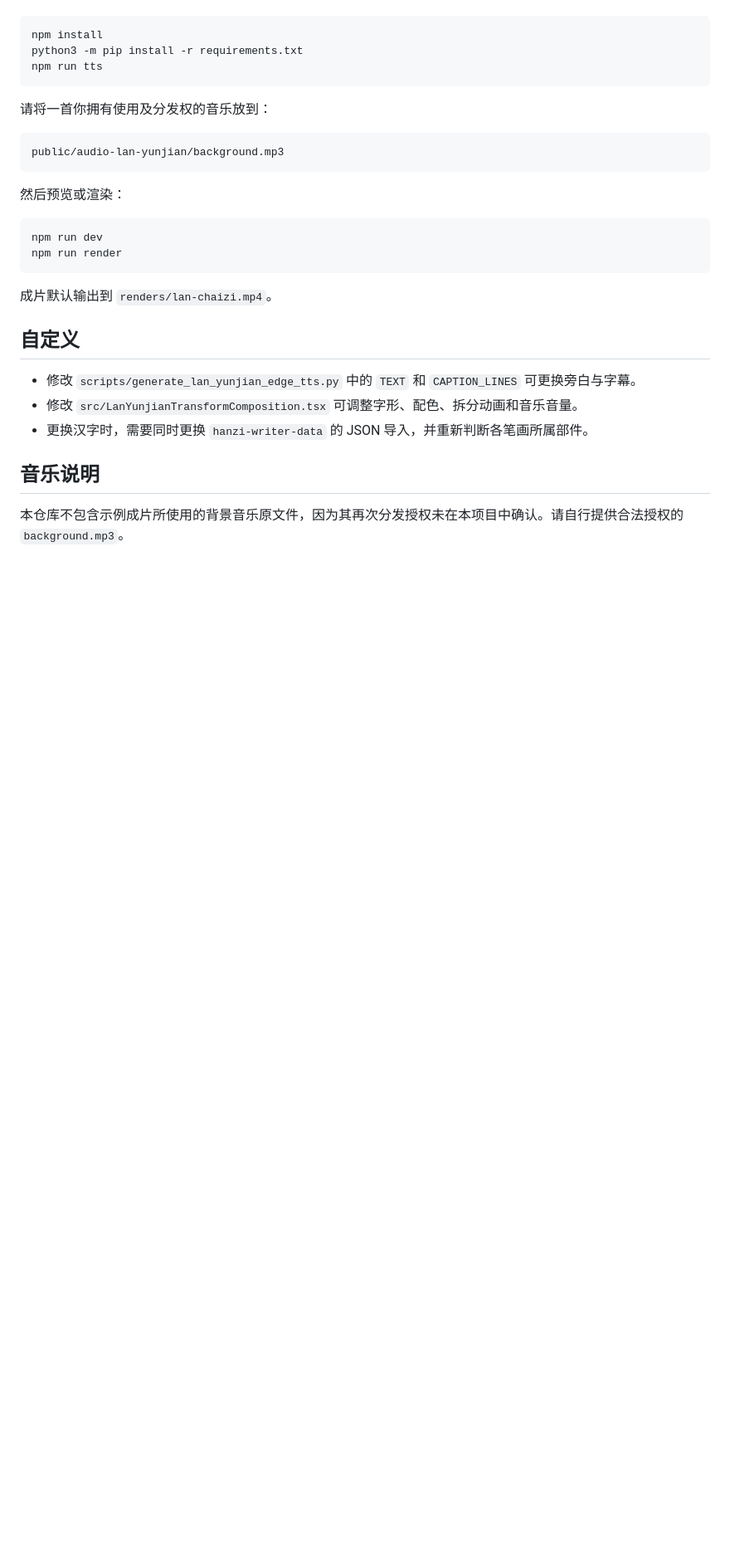
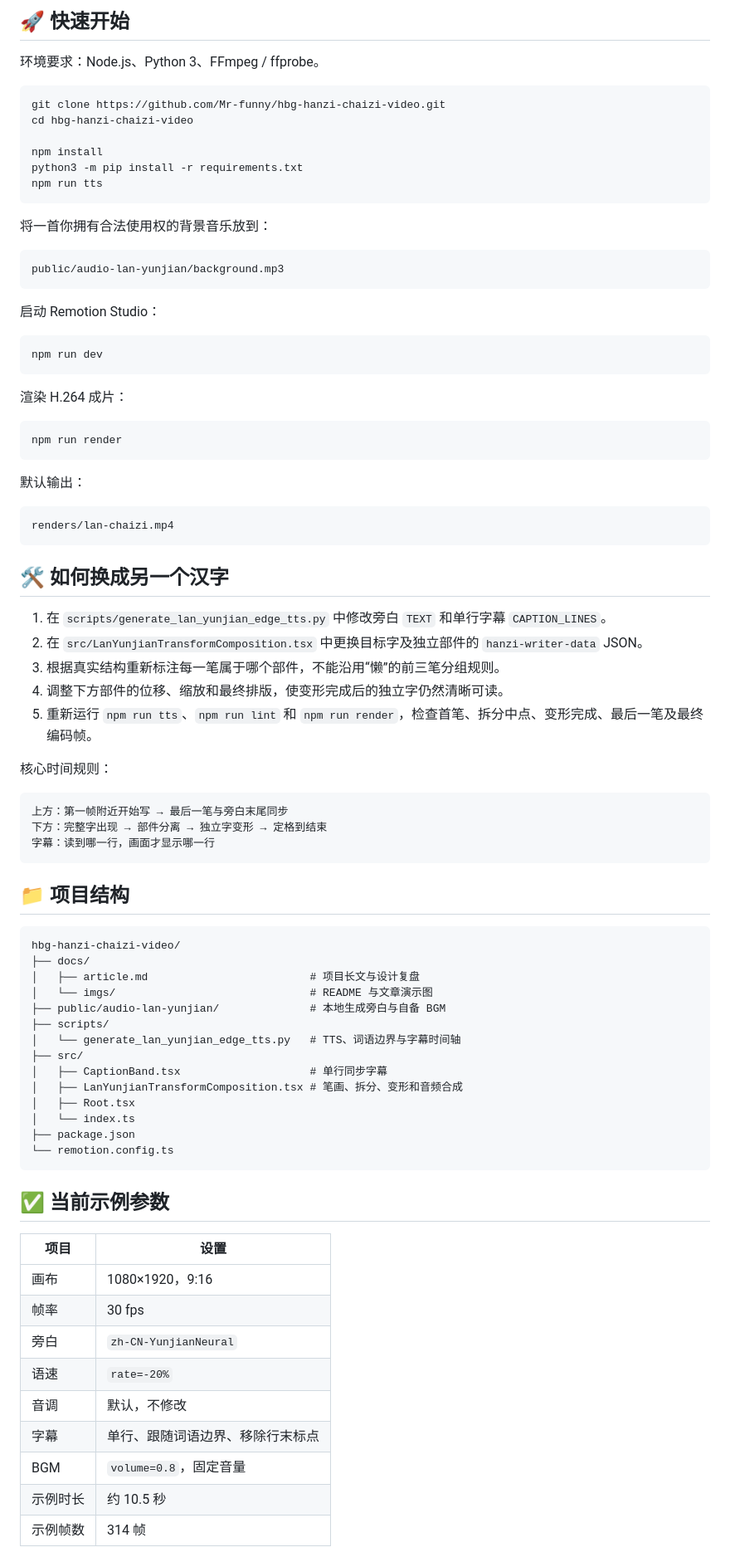
Before and after one commit to Mr-funny/hbg-hanzi-chaizi-video, a Markdown page: README.md, the part around the change printed below. Shown: that part at 83% size. GitHub-like rendering; blank space fills up the shorter version.

````diff
--- a/README.md
+++ b/README.md
@@ -18,31 +77,86 @@
+## 🚀 快速开始
+
+环境要求：Node.js、Python 3、FFmpeg / ffprobe。
 
 ```bash
+git clone https://github.com/Mr-funny/hbg-hanzi-chaizi-video.git
+cd hbg-hanzi-chaizi-video
+
 npm install
 python3 -m pip install -r requirements.txt
 npm run tts
 ```
 
-请将一首你拥有使用及分发权的音乐放到：
+将一首你拥有合法使用权的背景音乐放到：
 
 ```text
 public/audio-lan-yunjian/background.mp3
 ```
 
-然后预览或渲染：
+启动 Remotion Studio：
 
 ```bash
 npm run dev
+```
+
+渲染 H.264 成片：
+
+```bash
 npm run render
 ```
 
-成片默认输出到 `renders/lan-chaizi.mp4`。
+默认输出：
 
-## 自定义
+```text
+renders/lan-chaizi.mp4
+```
 
-- 修改 `scripts/generate_lan_yunjian_edge_tts.py` 中的 `TEXT` 和 `CAPTION_LINES` 可更换旁白与字幕。
-- 修改 `src/LanYunjianTransformComposition.tsx` 可调整字形、配色、拆分动画和音乐音量。
-- 更换汉字时，需要同时更换 `hanzi-writer-data` 的 JSON 导入，并重新判断各笔画所属部件。
+## 🛠️ 如何换成另一个汉字
 
-## 音乐说明
+1. 在 `scripts/generate_lan_yunjian_edge_tts.py` 中修改旁白 `TEXT` 和单行字幕 `CAPTION_LINES`。
+2. 在 `src/LanYunjianTransformComposition.tsx` 中更换目标字及独立部件的 `hanzi-writer-data` JSON。
+3. 根据真实结构重新标注每一笔属于哪个部件，不能沿用“懒”的前三笔分组规则。
+4. 调整下方部件的位移、缩放和最终排版，使变形完成后的独立字仍然清晰可读。
+5. 重新运行 `npm run tts`、`npm run lint` 和 `npm run render`，检查首笔、拆分中点、变形完成、最后一笔及最终编码帧。
 
-本仓库不包含示例成片所使用的背景音乐原文件，因为其再次分发授权未在本项目中确认。请自行提供合法授权的 `background.mp3`。
+核心时间规则：
+
+```text
+上方：第一帧附近开始写 → 最后一笔与旁白末尾同步
+下方：完整字出现 → 部件分离 → 独立字变形 → 定格到结束
+字幕：读到哪一行，画面才显示哪一行
+```
+
+## 📁 项目结构
+
+```text
+hbg-hanzi-chaizi-video/
+├── docs/
+│   ├── article.md                         # 项目长文与设计复盘
+│   └── imgs/                              # README 与文章演示图
+├── public/audio-lan-yunjian/              # 本地生成旁白与自备 BGM
+├── scripts/
+│   └── generate_lan_yunjian_edge_tts.py   # TTS、词语边界与字幕时间轴
+├── src/
+│   ├── CaptionBand.tsx                    # 单行同步字幕
+│   ├── LanYunjianTransformComposition.tsx # 笔画、拆分、变形和音频合成
+│   ├── Root.tsx
+│   └── index.ts
+├── package.json
+└── remotion.config.ts
+```
+
+## ✅ 当前示例参数
+
+| 项目 | 设置 |
+|---|---|
+| 画布 | 1080×1920，9:16 |
+| 帧率 | 30 fps |
+| 旁白 | `zh-CN-YunjianNeural` |
+| 语速 | `rate=-20%` |
+| 音调 | 默认，不修改 |
+| 字幕 | 单行、跟随词语边界、移除行末标点 |
+| BGM | `volume=0.8`，固定音量 |
+| 示例时长 | 约 10.5 秒 |
+| 示例帧数 | 314 帧 |
+
````
Also changed, not shown: other parts of README.md (+87 -12 lines), docs/article.md (added, +191 -0 lines), docs/imgs/01-contact-mang-writing-splitting.png (added), docs/imgs/02-contact-lan-evolution.png (added), docs/imgs/03-final-lan-heart-rely.png (added), docs/imgs/cover.png (added), docs/imgs/demo.gif (added), 2 other files.
